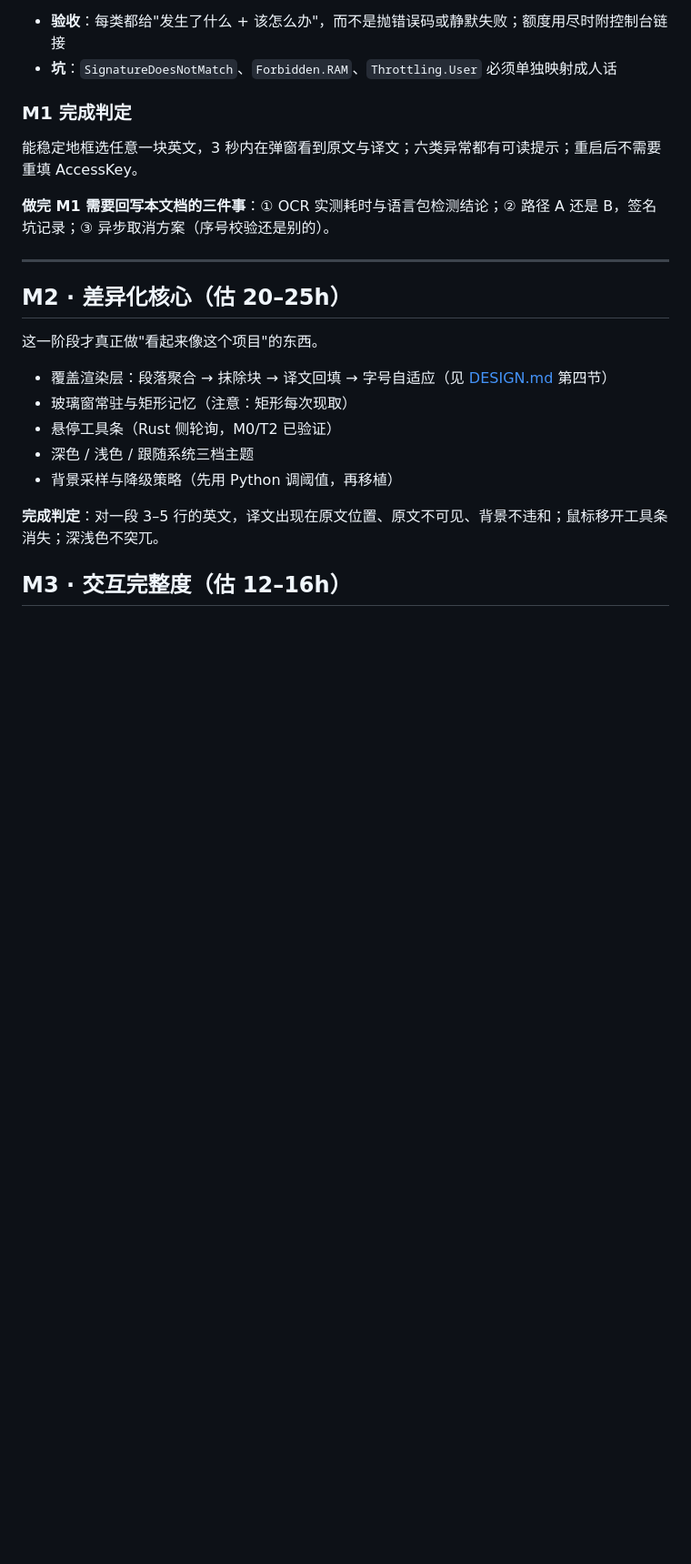
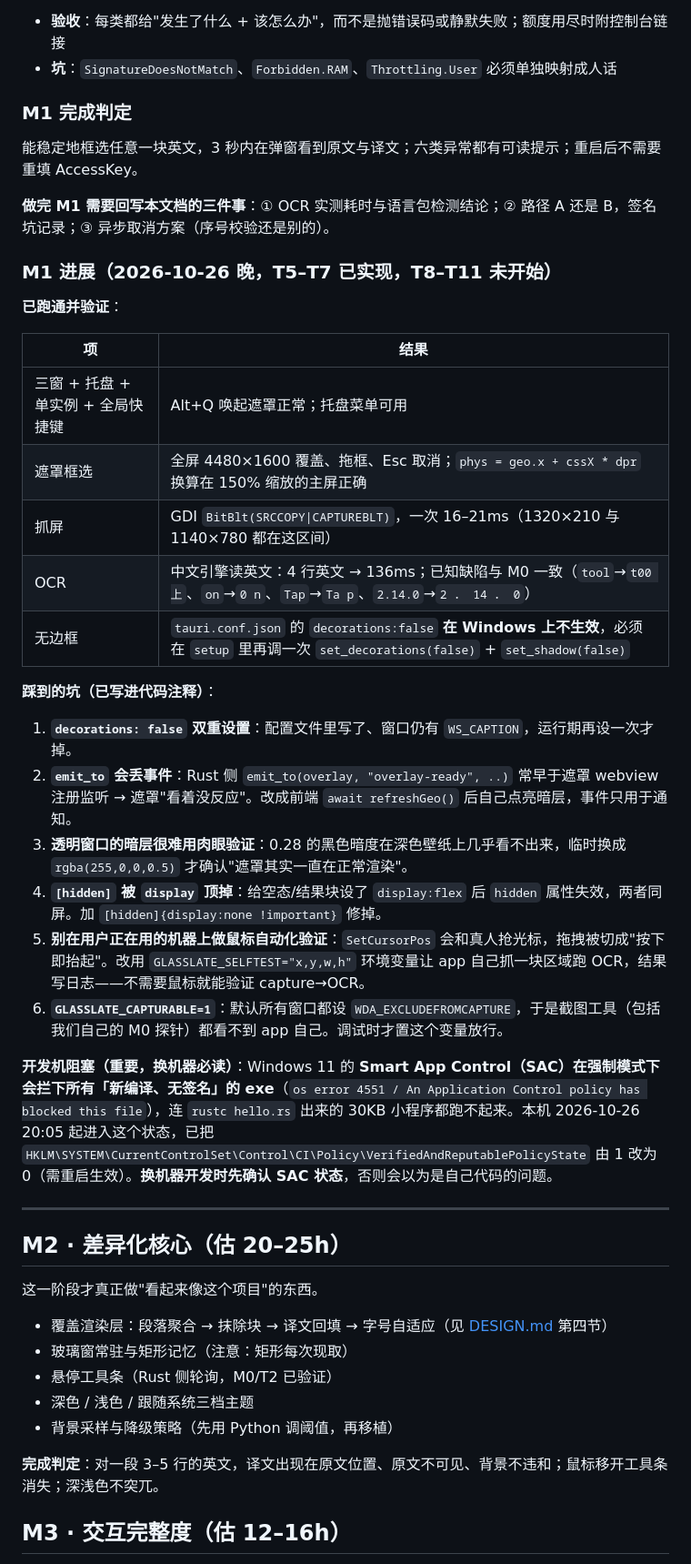
Before and after one commit to SIILI-111/YiYan-Glasslate, a Markdown page: docs/PLAN.md, the part around the change. Shown at 91% size. Drawn GitHub-style; blank space fills up the shorter version.

Commit message:
docs(plan): 回写 M1 已跑通项、六个坑与 SAC 开发机阻塞

```diff
--- a/docs/PLAN.md
+++ b/docs/PLAN.md
@@ -101,6 +101,29 @@
 
 **做完 M1 需要回写本文档的三件事**：① OCR 实测耗时与语言包检测结论；② 路径 A 还是 B，签名坑记录；③ 异步取消方案（序号校验还是别的）。
 
+### M1 进展（2026-10-26 晚，T5–T7 已实现，T8–T11 未开始）
+
+**已跑通并验证**：
+
+| 项 | 结果 |
+|---|---|
+| 三窗 + 托盘 + 单实例 + 全局快捷键 | Alt+Q 唤起遮罩正常；托盘菜单可用 |
+| 遮罩框选 | 全屏 4480×1600 覆盖、拖框、Esc 取消；`phys = geo.x + cssX * dpr` 换算在 150% 缩放的主屏正确 |
+| 抓屏 | GDI `BitBlt(SRCCOPY\|CAPTUREBLT)`，一次 16–21ms（1320×210 与 1140×780 都在这区间） |
+| OCR | 中文引擎读英文：4 行英文 → 136ms；已知缺陷与 M0 一致（`tool`→`t00 上`、`on`→`0 n`、`Tap`→`Ta p`、`2.14.0`→`2 ． 14 ． 0`） |
+| 无边框 | `tauri.conf.json` 的 `decorations:false` **在 Windows 上不生效**，必须在 `setup` 里再调一次 `set_decorations(false)` + `set_shadow(false)` |
+
+**踩到的坑（已写进代码注释）**：
+
+1. **`decorations: false` 双重设置**：配置文件里写了、窗口仍有 `WS_CAPTION`，运行期再设一次才掉。
+2. **`emit_to` 会丢事件**：Rust 侧 `emit_to(overlay, "overlay-ready", ..)` 常早于遮罩 webview 注册监听 → 遮罩"看着没反应"。改成前端 `await refreshGeo()` 后自己点亮暗层，事件只用于通知。
+3. **透明窗口的暗层很难用肉眼验证**：0.28 的黑色暗度在深色壁纸上几乎看不出来，临时换成 `rgba(255,0,0,0.5)` 才确认"遮罩其实一直在正常渲染"。
+4. **`[hidden]` 被 `display` 顶掉**：给空态/结果块设了 `display:flex` 后 `hidden` 属性失效，两者同屏。加 `[hidden]{display:none !important}` 修掉。
+5. **别在用户正在用的机器上做鼠标自动化验证**：`SetCursorPos` 会和真人抢光标，拖拽被切成"按下即抬起"。改用 `GLASSLATE_SELFTEST="x,y,w,h"` 环境变量让 app 自己抓一块区域跑 OCR，结果写日志——不需要鼠标就能验证 capture→OCR。
+6. **`GLASSLATE_CAPTURABLE=1`**：默认所有窗口都设 `WDA_EXCLUDEFROMCAPTURE`，于是截图工具（包括我们自己的 M0 探针）都看不到 app 自己。调试时才置这个变量放行。
+
+**开发机阻塞（重要，换机器必读）**：Windows 11 的 **Smart App Control（SAC）在强制模式下会拦下所有「新编译、无签名」的 exe**（`os error 4551 / An Application Control policy has blocked this file`），连 `rustc hello.rs` 出来的 30KB 小程序都跑不起来。本机 2026-10-26 20:05 起进入这个状态，已把 `HKLM\SYSTEM\CurrentControlSet\Control\CI\Policy\VerifiedAndReputablePolicyState` 由 1 改为 0（需重启生效）。**换机器开发时先确认 SAC 状态**，否则会以为是自己代码的问题。
+
 ---
 
 ## M2 · 差异化核心（估 20–25h）
```
